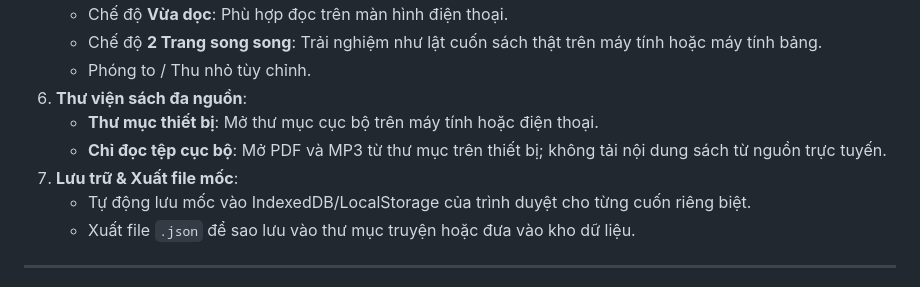
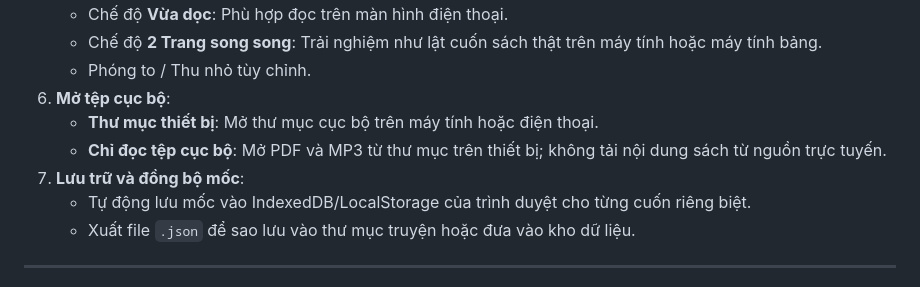
Before and after one commit to blamag999/pdf-audio-sync, a Markdown page: README.md, the part around the change. GitHub-like rendering.

Commit message:
Polish local-only feature documentation

```diff
--- a/README.md
+++ b/README.md
@@ -20,10 +20,10 @@
    - Chế độ **Vừa dọc**: Phù hợp đọc trên màn hình điện thoại.
    - Chế độ **2 Trang song song**: Trải nghiệm như lật cuốn sách thật trên máy tính hoặc máy tính bảng.
    - Phóng to / Thu nhỏ tùy chỉnh.
-6. **Thư viện sách đa nguồn**:
+6. **Mở tệp cục bộ**:
    - **Thư mục thiết bị**: Mở thư mục cục bộ trên máy tính hoặc điện thoại.
    - **Chỉ đọc tệp cục bộ**: Mở PDF và MP3 từ thư mục trên thiết bị; không tải nội dung sách từ nguồn trực tuyến.
-7. **Lưu trữ & Xuất file mốc**:
+7. **Lưu trữ và đồng bộ mốc**:
    - Tự động lưu mốc vào IndexedDB/LocalStorage của trình duyệt cho từng cuốn riêng biệt.
    - Xuất file `.json` để sao lưu vào thư mục truyện hoặc đưa vào kho dữ liệu.
 
```
